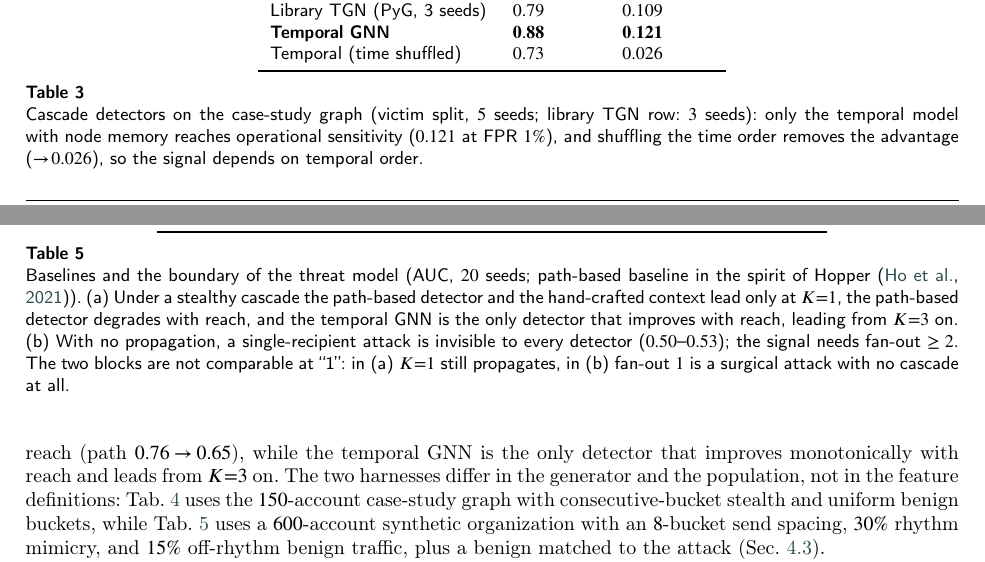
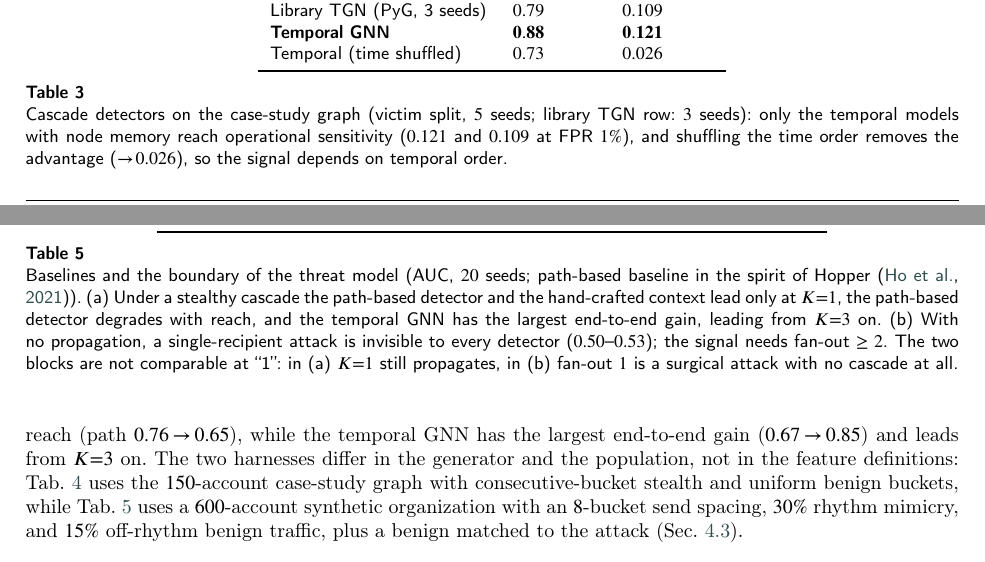
Before and after one commit to kwarpechowski/lateral-phishing-communication-graph, a LaTeX paper (A-Journal/main.tex, which reads A-Journal/en/results.tex): two parts of pages 12 and 14 of 22, joined at a grey line, cut so that both start at the same text. Compiled offline with pdfLaTeX; a LaTeX package or settings file that is missing is left out.

Commit message:
Final review: Fig. S5 podpis (volume nie wygrywa blast), Tab.1 podpis (oba modele temporalne), poprawka falszywego 'only detector that improves monotonically' (volume tez rosnie)

```diff
--- a/A-Journal/en/results.tex
+++ b/A-Journal/en/results.tex
@@ -143,7 +143,7 @@ Temporal (time shuffled) & $0.73$ & $0.026$ \\
 \bottomrule
 \end{tabular}
 \caption{Cascade detectors on the case-study graph (victim split, $5$~seeds; library TGN row: $3$~seeds):
-only the temporal model with node memory reaches operational sensitivity ($0.121$ at FPR~$1\%$), and
+only the temporal models with node memory reach operational sensitivity ($0.121$ and $0.109$ at FPR~$1\%$), and
 shuffling the time order removes the advantage ($\to\!0.026$), so the signal depends on temporal order.}
 \label{tab:detectors}
 \end{table}
@@ -224,8 +224,8 @@ Table~\ref{tab:baselines} places this result against the two strong practical ba
 of the threat model. This table comes from the second experiment harness (Supplementary Sec.~S6), so its
 $K{=}1$ values differ slightly from Tab.~\ref{tab:stealth}. In the stealthy regime (block~a) the
 path-based detector and the hand-crafted context lead under extreme stealth ($K{=}1$: $0.76$ and $0.75$,
-ahead of the temporal GNN $0.67$) but degrade with reach (path $0.76\!\to\!0.65$), while the temporal GNN is
-the only detector that improves monotonically with reach and leads from $K{=}3$ on. The two harnesses
+ahead of the temporal GNN $0.67$) but degrade with reach (path $0.76\!\to\!0.65$), while the temporal GNN
+has the largest end-to-end gain ($0.67\!\to\!0.85$) and leads from $K{=}3$ on. The two harnesses
 differ in the generator and the population, not in the feature definitions: Tab.~\ref{tab:stealth} uses the
 $150$-account case-study graph with consecutive-bucket stealth and uniform benign buckets, while
 Tab.~\ref{tab:baselines} uses a $600$-account synthetic organization with an $8$-bucket send spacing,
@@ -266,8 +266,8 @@ fan-out $5$ & \textbf{0.84} & 0.51 & 0.54 & \textbf{0.93} \\
 \end{tabular}
 \caption{Baselines and the boundary of the threat model (AUC, $20$~seeds; path-based baseline in the spirit of
 Hopper \citep{ho2021hopper}). (a)~Under a stealthy cascade the path-based detector and the hand-crafted
-context lead only at $K{=}1$, the path-based detector degrades with reach, and the temporal GNN is the only
-detector that improves with reach, leading from $K{=}3$ on. (b)~With no
+context lead only at $K{=}1$, the path-based detector degrades with reach, and the temporal GNN
+has the largest end-to-end gain, leading from $K{=}3$ on. (b)~With no
 propagation, a single-recipient attack is invisible to every detector ($0.50$--$0.53$); the signal needs
 fan-out~$\ge2$. The two blocks are not comparable at ``1'': in (a) $K{=}1$ still propagates, in (b) fan-out~$1$
 is a surgical attack with no cascade at all.}
```
Also changed, not shown: A-Journal/supplementary.tex (+6 -2 lines), A-Journal/main.pdf, A-Journal/supplementary.pdf.
